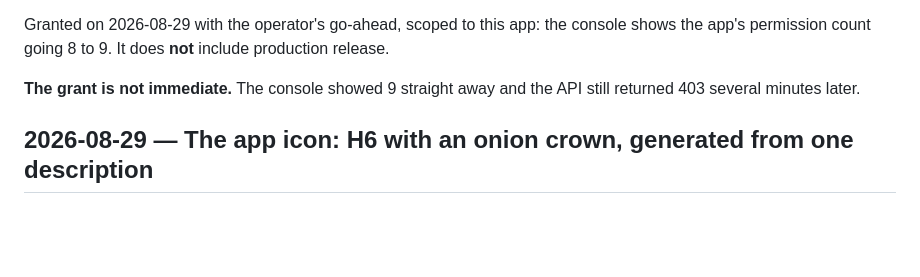
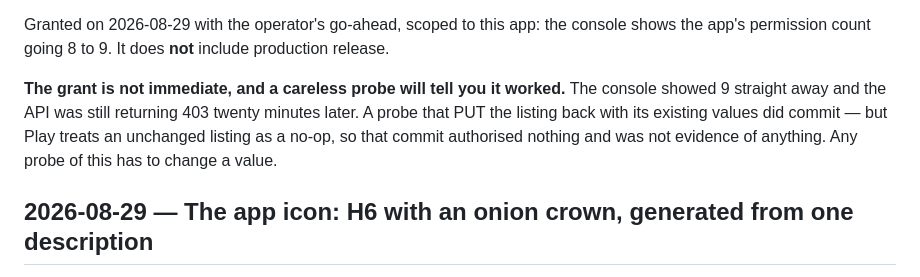
Before and after one commit to miopea/bfg-watchfaces, a Markdown page: DECISIONS.md, the part around the change. GitHub-like rendering; blank space fills up the shorter version.

```diff
--- a/DECISIONS.md
+++ b/DECISIONS.md
@@ -30,8 +30,12 @@ Granted on 2026-08-29 with the operator's go-ahead, scoped to this app: the
 console shows the app's permission count going 8 to 9. It does **not** include
 production release.
 
-**The grant is not immediate.** The console showed 9 straight away and the API
-still returned 403 several minutes later.
+**The grant is not immediate, and a careless probe will tell you it worked.**
+The console showed 9 straight away and the API was still returning 403 twenty
+minutes later. A probe that PUT the listing back with its existing values did
+commit — but Play treats an unchanged listing as a no-op, so that commit
+authorised nothing and was not evidence of anything. Any probe of this has to
+change a value.
 
 ## 2026-08-29 — The app icon: H6 with an onion crown, generated from one description
 
```
Also changed, not shown: docs/brand/store-listing.md (added, +32 -0 lines).
